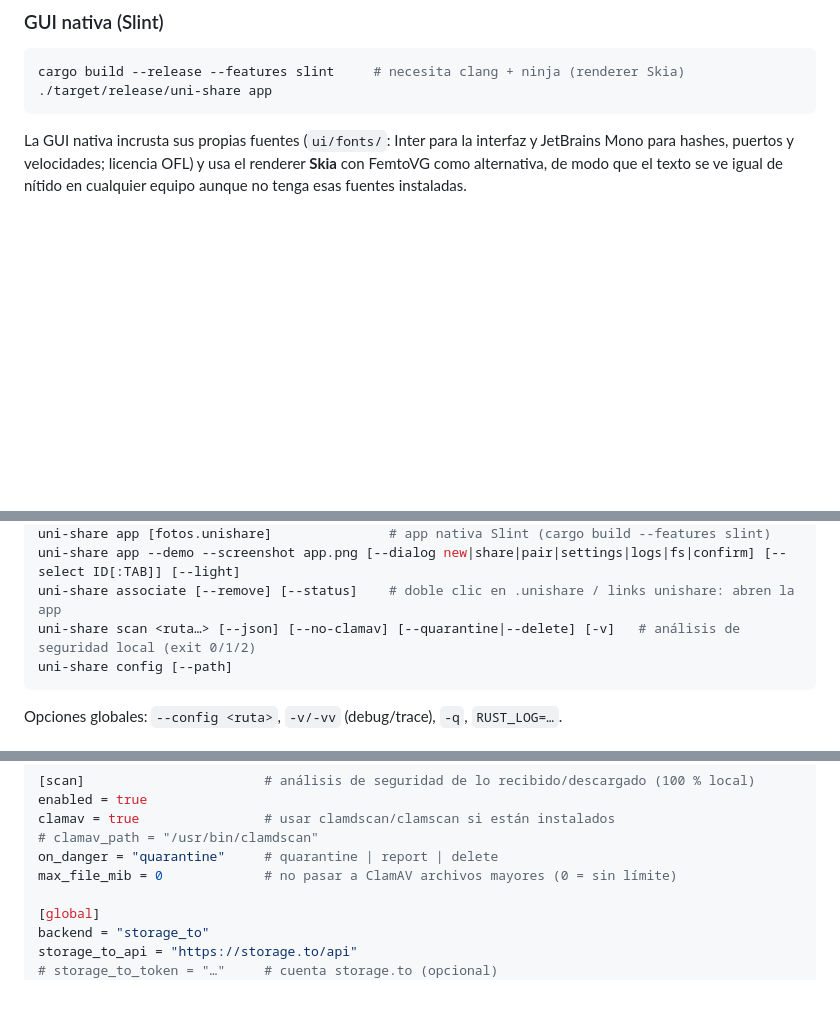
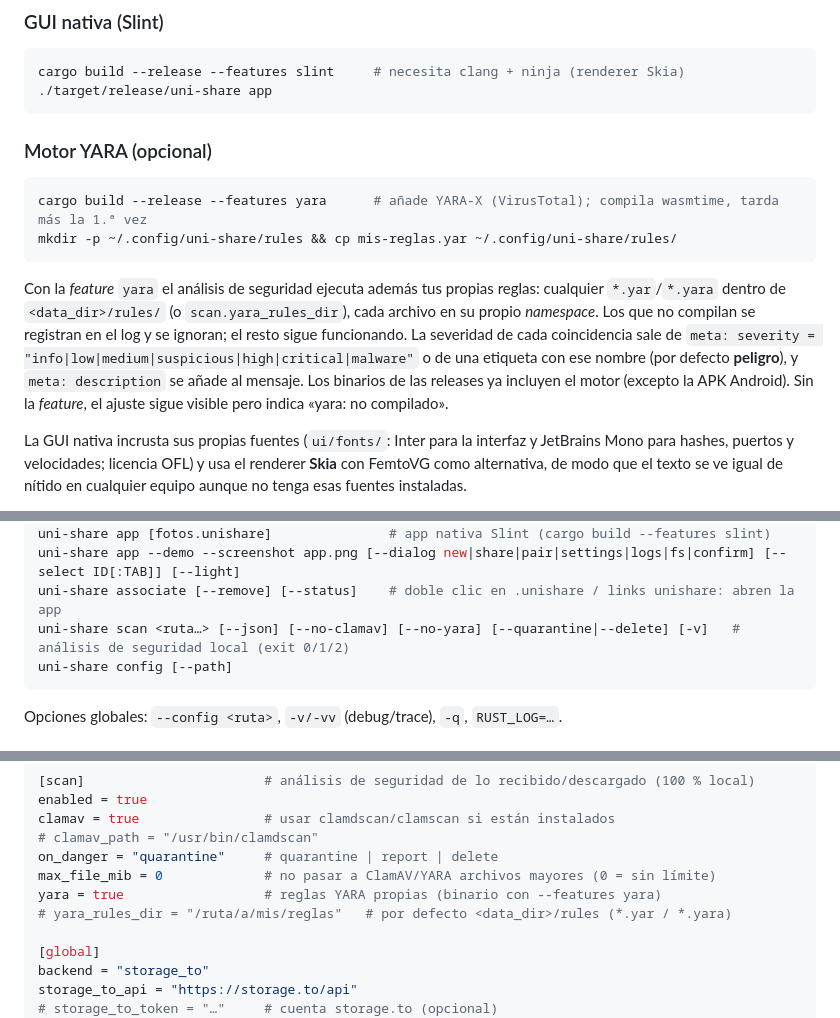
Before and after one commit to correo415415/uni-share, a Markdown page: README.md, 3 parts joined by grey strips. Drawn GitHub-style; blank space fills up the shorter version.

Commit message:
docs: YARA engine (build, rules dir, severity, config, CLI) in README; TODO tick

````diff
--- a/README.md
+++ b/README.md
@@ -30,6 +30,15 @@ cargo build --release          # un solo comando; sin pasos extra
 cargo build --release --features slint     # necesita clang + ninja (renderer Skia)
 ./target/release/uni-share app
 ```
+
+### Motor YARA (opcional)
+
+```bash
+cargo build --release --features yara      # añade YARA-X (VirusTotal); compila wasmtime, tarda más la 1.ª vez
+mkdir -p ~/.config/uni-share/rules && cp mis-reglas.yar ~/.config/uni-share/rules/
+```
+
+Con la *feature* `yara` el análisis de seguridad ejecuta además tus propias reglas: cualquier `*.yar`/`*.yara` dentro de `<data_dir>/rules/` (o `scan.yara_rules_dir`), cada archivo en su propio *namespace*. Los que no compilan se registran en el log y se ignoran; el resto sigue funcionando. La severidad de cada coincidencia sale de `meta: severity = "info|low|medium|suspicious|high|critical|malware"` o de una etiqueta con ese nombre (por defecto **peligro**), y `meta: description` se añade al mensaje. Los binarios de las releases ya incluyen el motor (excepto la APK Android). Sin la *feature*, el ajuste sigue visible pero indica «yara: no compilado».
 
 La GUI nativa incrusta sus propias fuentes (`ui/fonts/`: Inter para la interfaz y JetBrains Mono para hashes, puertos y velocidades; licencia OFL) y usa el renderer **Skia** con FemtoVG como alternativa, de modo que el texto se ve igual de nítido en cualquier equipo aunque no tenga esas fuentes instaladas.
 
@@ -117,7 +126,7 @@ uni-share gui [--port 47900] [--no-open] [--demo]  # GUI web local (+ GUI móvil
 uni-share app [fotos.unishare]               # app nativa Slint (cargo build --features slint)
 uni-share app --demo --screenshot app.png [--dialog new|share|pair|settings|logs|fs|confirm] [--select ID[:TAB]] [--light]
 uni-share associate [--remove] [--status]    # doble clic en .unishare / links unishare: abren la app
-uni-share scan <ruta…> [--json] [--no-clamav] [--quarantine|--delete] [-v]   # análisis de seguridad local (exit 0/1/2)
+uni-share scan <ruta…> [--json] [--no-clamav] [--no-yara] [--quarantine|--delete] [-v]   # análisis de seguridad local (exit 0/1/2)
 uni-share config [--path]
 ```
 
@@ -177,7 +186,9 @@ enabled = true
 clamav = true                # usar clamdscan/clamscan si están instalados
 # clamav_path = "/usr/bin/clamdscan"
 on_danger = "quarantine"     # quarantine | report | delete
-max_file_mib = 0             # no pasar a ClamAV archivos mayores (0 = sin límite)
+max_file_mib = 0             # no pasar a ClamAV/YARA archivos mayores (0 = sin límite)
+yara = true                  # reglas YARA propias (binario con --features yara)
+# yara_rules_dir = "/ruta/a/mis/reglas"   # por defecto <data_dir>/rules (*.yar / *.yara)
 
 [global]
 backend = "storage_to"
````
Also changed, not shown: other parts of README.md (+1 -1 lines), TODO.md (+2 -2 lines).
